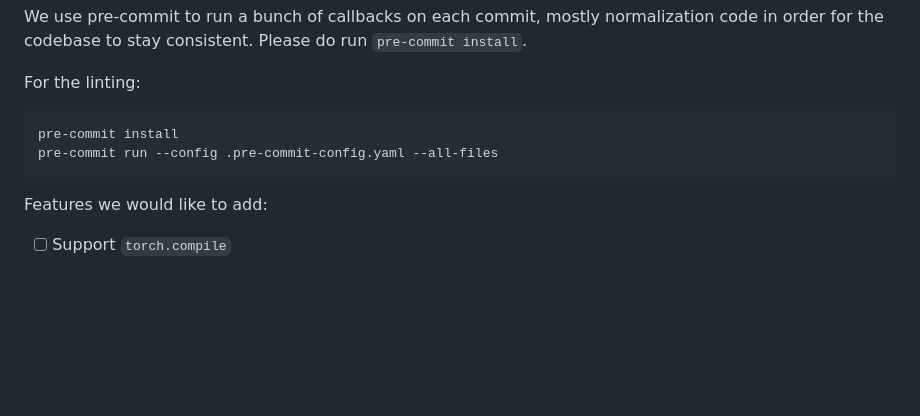
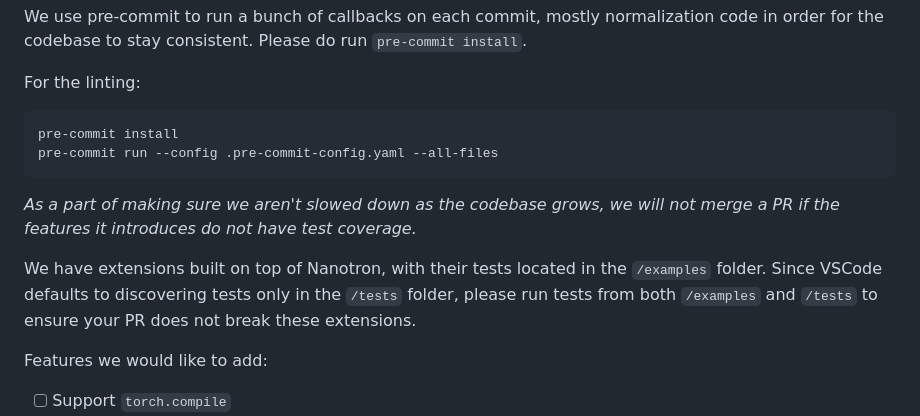
Before and after one commit to huggingface/nanotron, a Markdown page: README.md, the part around the change. Drawn GitHub-style; blank space fills up the shorter version.

Commit message:
require unit test

````diff
--- a/README.md
+++ b/README.md
@@ -66,6 +66,11 @@ pre-commit install
 pre-commit run --config .pre-commit-config.yaml --all-files
 ```
 
+*As a part of making sure we aren't slowed down as the codebase grows, we will not merge a PR if the features it introduces do not have test coverage.*
+
+We have extensions built on top of Nanotron, with their tests located in the `/examples` folder. Since VSCode defaults to discovering tests only in the `/tests` folder, please run tests from both `/examples` and `/tests` to ensure your PR does not break these extensions.
+
+
 Features we would like to add:
 - [ ] Support `torch.compile`
 - [ ] Support `torch.distributed.rpc`
````
